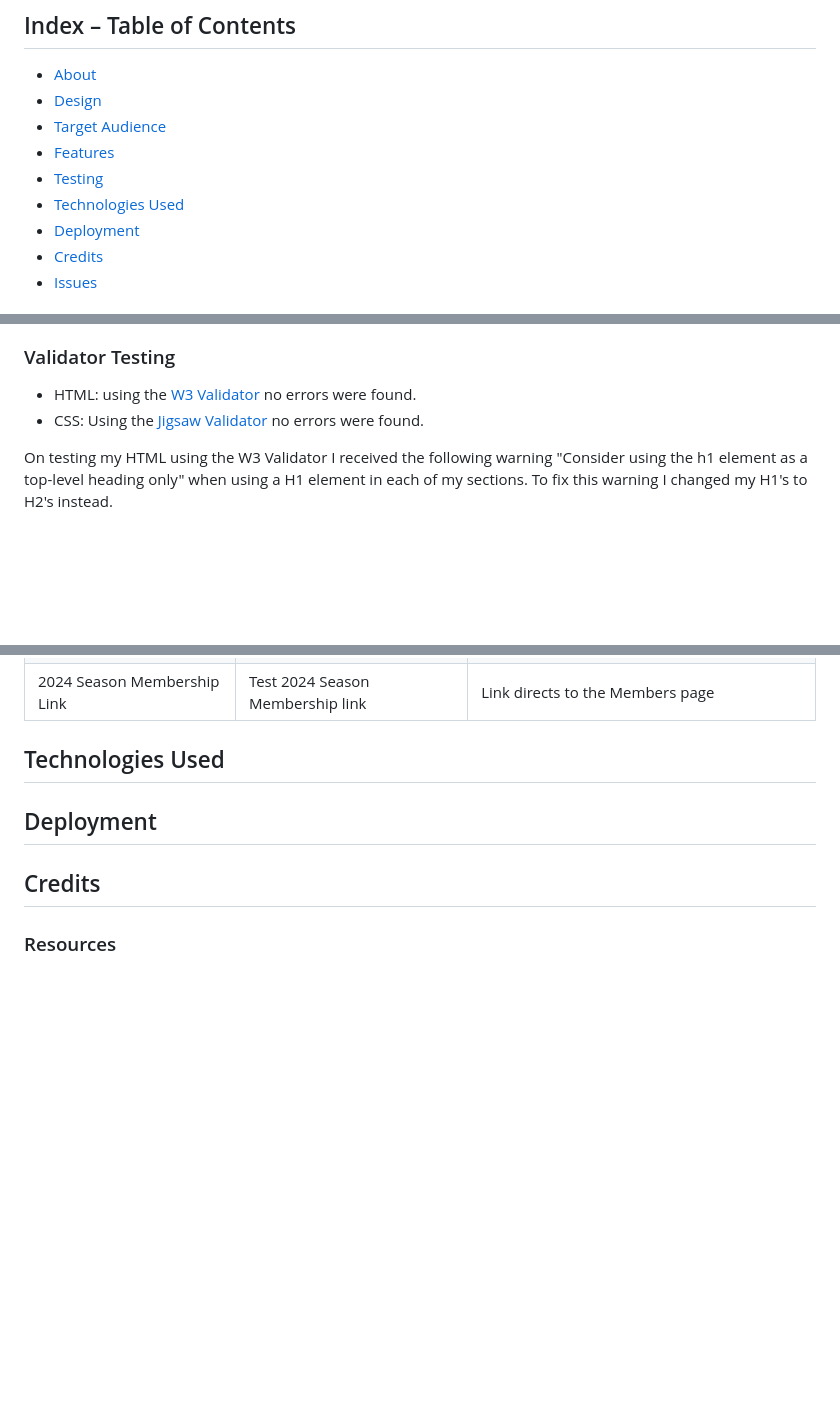
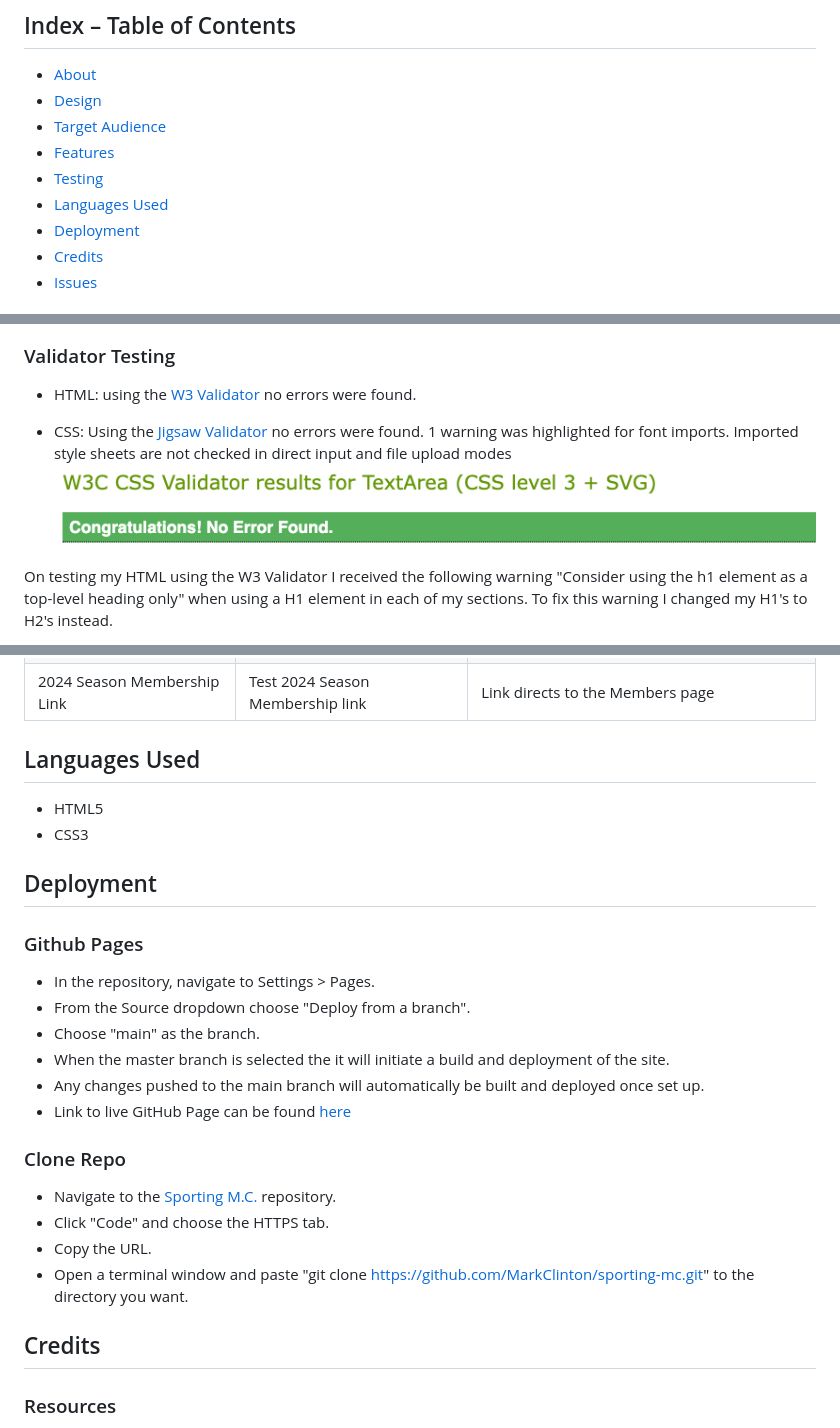
Before and after one commit to MarkClinton/sporting-mc, a Markdown page: README.md, 3 parts joined by grey strips. GitHub-like rendering; pictures changed too: documentation/site_images/css _validated.png (added); blank space fills up the shorter version.

Commit message:
feat: Added content for Technologies Used & Deployment to readme

```diff
--- a/README.md
+++ b/README.md
@@ -10,7 +10,7 @@ Live site: https://markclinton.github.io/sporting-mc/index.html
 * [Target Audience](#target-audience)
 * [Features](#features)
 * [Testing](#testing)
-* [Technologies Used](#technologies-used)
+* [Languages Used](#technologies-used)
 * [Deployment](#deployment)
 * [Credits](#credits)
 * [Issues](#issues)
@@ -81,7 +81,11 @@ To test the responsiveness of my website across all screen sizes I mainly used t
 
 ### Validator Testing
 - HTML: using the [W3 Validator](https://validator.w3.org/) no errors were found.
+
 - CSS: Using the [Jigsaw Validator](https://jigsaw.w3.org/css-validator/) no errors were found.
+1 warning was highlighted for font imports.
+Imported style sheets are not checked in direct input and file upload modes
+![validated css](documentation/site_images/css%20_validated.png)
 
 On testing my HTML using the W3 Validator I received the following warning "Consider using the h1 element as a top-level heading only" when using a H1 element in each of my sections. To fix this warning I changed my H1's to H2's instead.
 
@@ -105,11 +109,26 @@ For both index.html and news.html I get the following warning:
 |Footer Link|Test Footer link|Footer link directs back the Home page|
 |2024 Season Membership Link|Test 2024 Season Membership link|Link directs to the Members page|
 
-## Technologies Used
+## Languages Used
+- HTML5
+- CSS3
+
 
 ## Deployment
 
+### Github Pages
+- In the repository, navigate to Settings > Pages.
+- From the Source dropdown choose "Deploy from a branch".
+- Choose "main" as the branch.
+- When the master branch is selected the it will initiate a build and deployment of the site.
+- Any changes pushed to the main branch will automatically be built and deployed once set up.
+- Link to live GitHub Page can be found [here](https://markclinton.github.io/sporting-mc/index.html)
 
+### Clone Repo
+- Navigate to the [Sporting M.C.](https://github.com/MarkClinton/sporting-mc) repository.
+- Click "Code" and choose the HTTPS tab.
+- Copy the URL.
+- Open a terminal window and paste "git clone https://github.com/MarkClinton/sporting-mc.git" to the directory you want.
 
 ## Credits
 
```
Also changed, not shown: other parts of README.md (+1 -1 lines).
